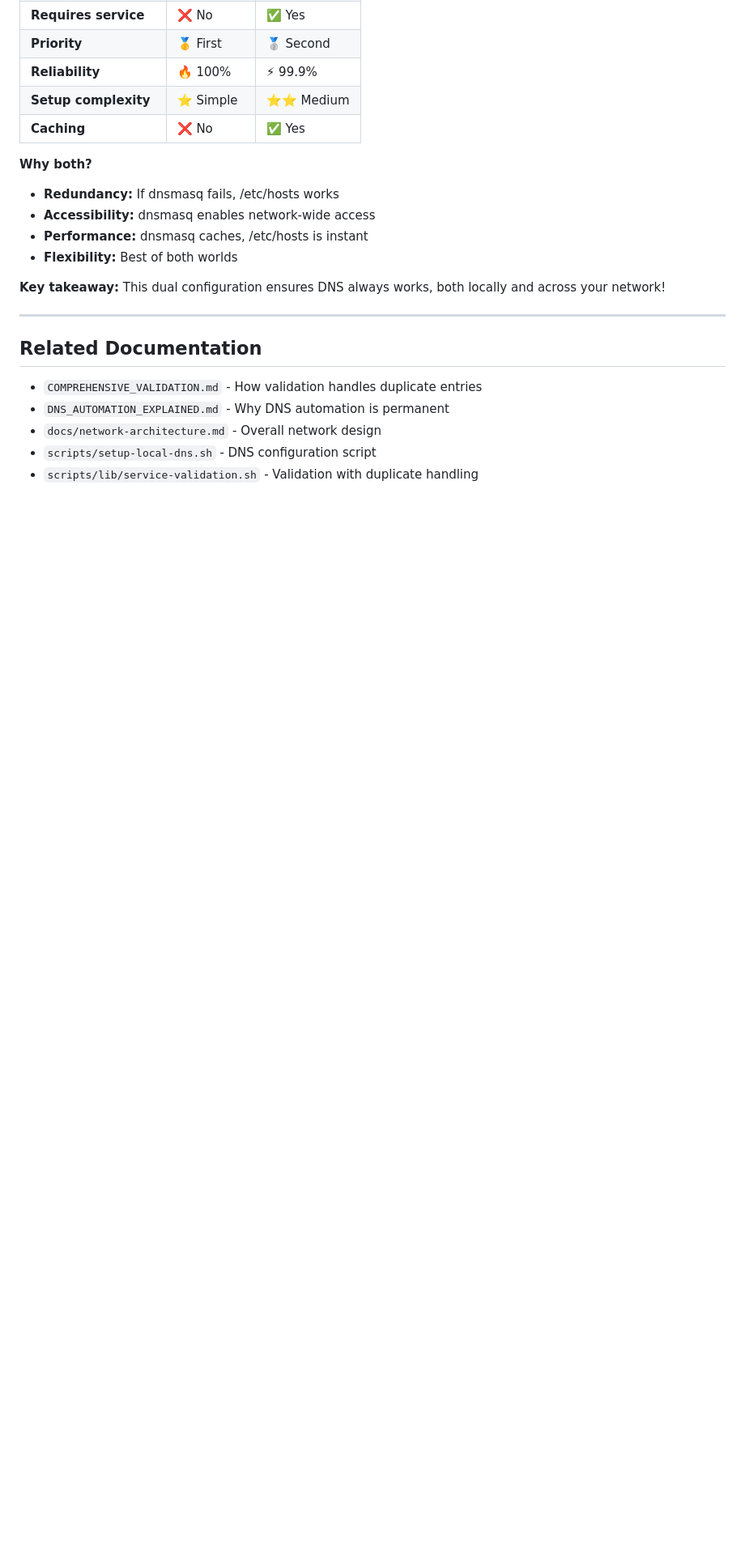
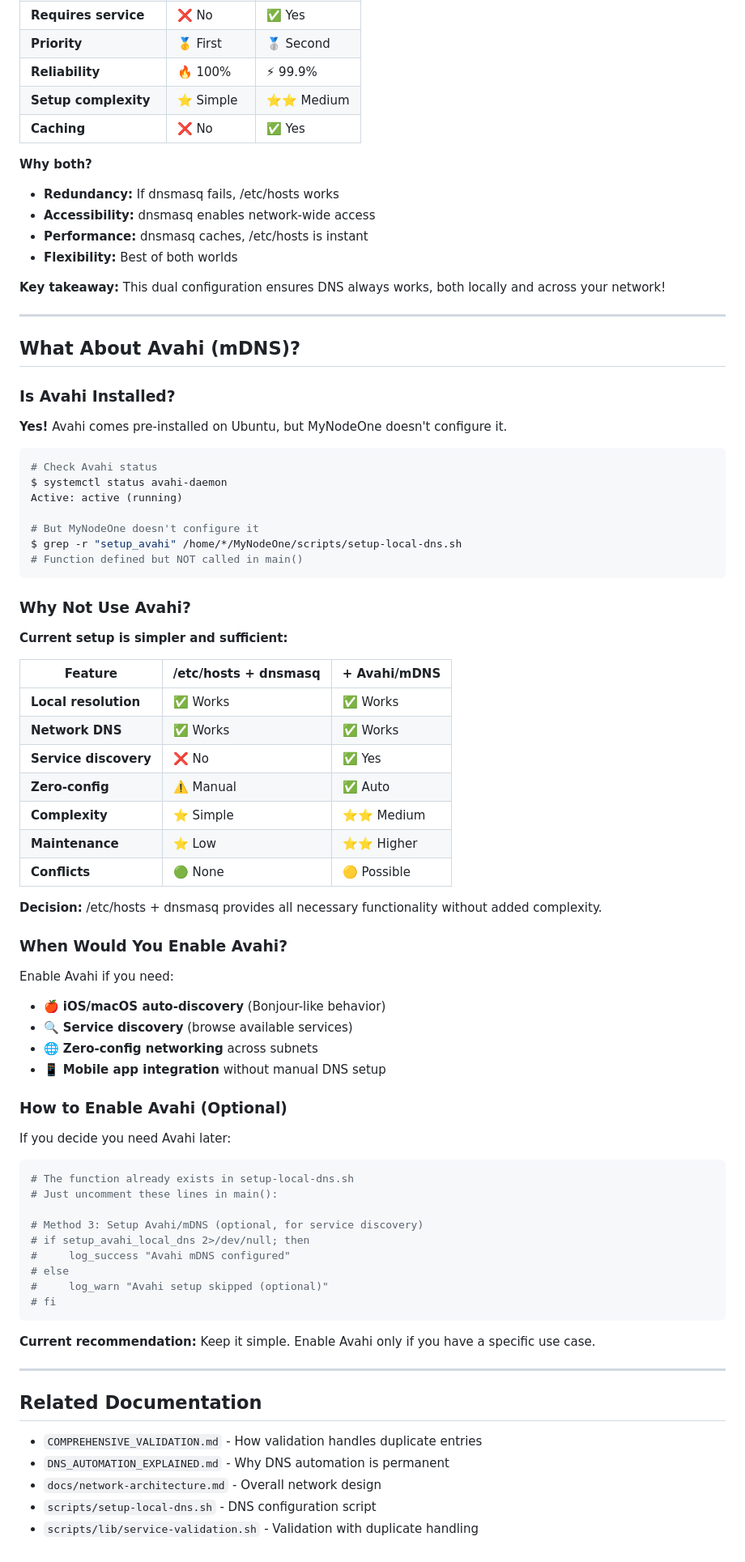
Before and after one commit to vinsac/MyNodeOne, a Markdown page: docs/DNS_ARCHITECTURE.md, the part around the change printed below. Shown: that part at 81% size. Rendered like a GitHub page; blank space fills up the shorter version.

Commit message:
Clarify Avahi status in DNS documentation
USER QUESTION: "Was Avahi installed?"

ANSWER: Yes, but NOT configured by MyNodeOne

FINDINGS:
1. Avahi IS installed (pre-installed on Ubuntu)
   $ dpkg -l | grep avahi → installed
   $ systemctl status avahi-daemon → active (running)

2. But MyNodeOne doesn't configure it
   - Function setup_avahi_local_dns() exists (line 76-124)
   - But NEVER called in main() → unused

3. Current DNS stack:
   ✅ /etc/hosts (configured by MyNodeOne)
   ✅ dnsmasq (configured by MyNodeOne)
   ⚪ Avahi/mDNS (pre-installed, not configured, not needed)

DOCUMENTATION UPDATES:

1. Added note to resolution order section:
   - Clarified which methods MyNodeOne configures
   - Marked Avahi as pre-installed but not configured

2. Added new section: "What About Avahi (mDNS)?"
   - Status: Installed but not configured
   - Why not used: Current setup is sufficient
   - Comparison table: /etc/hosts+dnsmasq vs +Avahi
   - When to enable: iOS/macOS auto-discovery, service discovery
   - How to enable: Instructions for optional activation

KEY INSIGHT:
MyNodeOne uses two DNS methods (not three):
- /etc/hosts: Local, instant, reliable
- dnsmasq: Network-wide, caching
- Avahi: Available but unnecessary for current use cases

RECOMMENDATION: Keep it simple, enable Avahi only if needed

File changed:
* docs/DNS_ARCHITECTURE.md (added Avahi clarification section)

````diff
--- a/docs/DNS_ARCHITECTURE.md
+++ b/docs/DNS_ARCHITECTURE.md
@@ -387,6 +389,66 @@ This configures the client to use the control plane for `.local` domains.
 
 ---
 
+## What About Avahi (mDNS)?
+
+### Is Avahi Installed?
+
+**Yes!** Avahi comes pre-installed on Ubuntu, but MyNodeOne doesn't configure it.
+
+```bash
+# Check Avahi status
+$ systemctl status avahi-daemon
+Active: active (running)
+
+# But MyNodeOne doesn't configure it
+$ grep -r "setup_avahi" /home/*/MyNodeOne/scripts/setup-local-dns.sh
+# Function defined but NOT called in main()
+```
+
+### Why Not Use Avahi?
+
+**Current setup is simpler and sufficient:**
+
+| Feature | /etc/hosts + dnsmasq | + Avahi/mDNS |
+|---------|---------------------|--------------|
+| **Local resolution** | ✅ Works | ✅ Works |
+| **Network DNS** | ✅ Works | ✅ Works |
+| **Service discovery** | ❌ No | ✅ Yes |
+| **Zero-config** | ⚠️ Manual | ✅ Auto |
+| **Complexity** | ⭐ Simple | ⭐⭐ Medium |
+| **Maintenance** | ⭐ Low | ⭐⭐ Higher |
+| **Conflicts** | 🟢 None | 🟡 Possible |
+
+**Decision:** /etc/hosts + dnsmasq provides all necessary functionality without added complexity.
+
+### When Would You Enable Avahi?
+
+Enable Avahi if you need:
+- 🍎 **iOS/macOS auto-discovery** (Bonjour-like behavior)
+- 🔍 **Service discovery** (browse available services)
+- 🌐 **Zero-config networking** across subnets
+- 📱 **Mobile app integration** without manual DNS setup
+
+### How to Enable Avahi (Optional)
+
+If you decide you need Avahi later:
+
+```bash
+# The function already exists in setup-local-dns.sh
+# Just uncomment these lines in main():
+
+# Method 3: Setup Avahi/mDNS (optional, for service discovery)
+# if setup_avahi_local_dns 2>/dev/null; then
+#     log_success "Avahi mDNS configured"
+# else
+#     log_warn "Avahi setup skipped (optional)"
+# fi
+```
+
+**Current recommendation:** Keep it simple. Enable Avahi only if you have a specific use case.
+
+---
+
 ## Related Documentation
 
 - `COMPREHENSIVE_VALIDATION.md` - How validation handles duplicate entries
````
Also changed, not shown: other parts of docs/DNS_ARCHITECTURE.md (+5 -3 lines).
